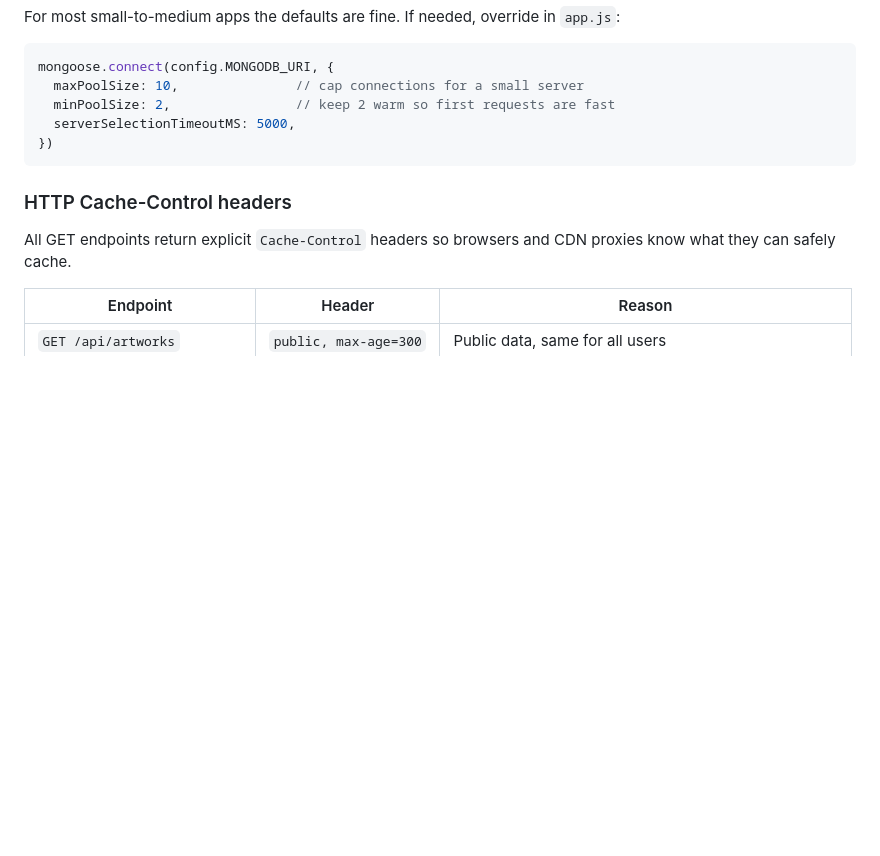
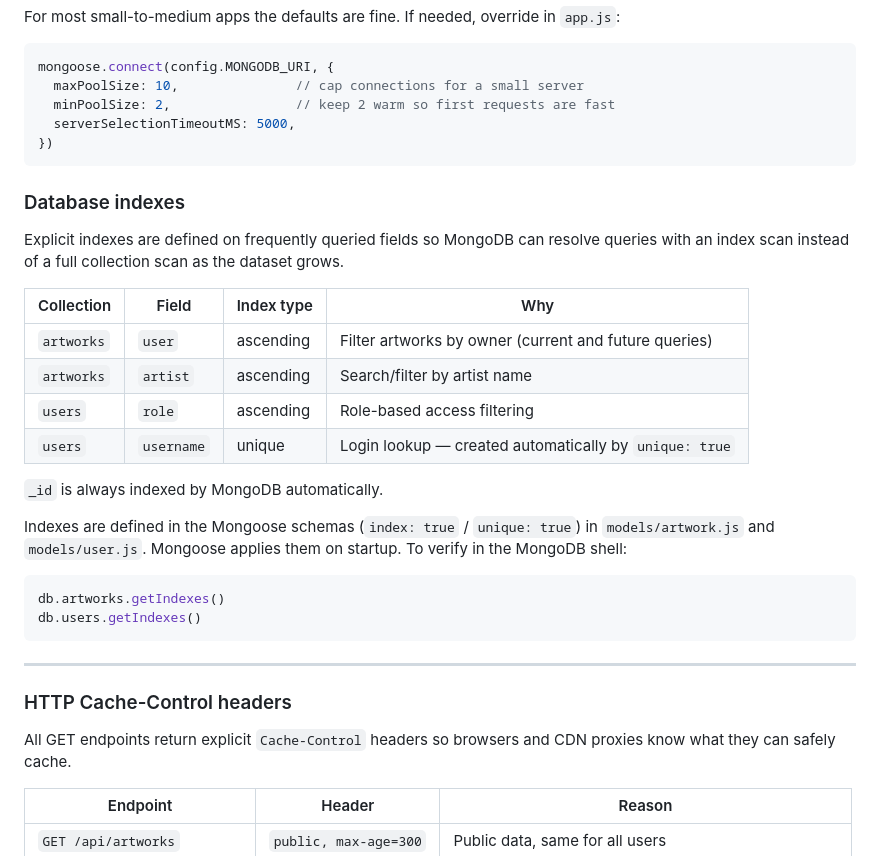
Before and after one commit to vsvala/Art_Club_back, a Markdown page: README.md, the part around the change. Drawn GitHub-style; blank space fills up the shorter version.

Commit message:
docs(readme): document database indexes and rate limiting

````diff
--- a/README.md
+++ b/README.md
@@ -228,6 +228,28 @@ mongoose.connect(config.MONGODB_URI, {
 })
 ```
 
+### Database indexes
+
+Explicit indexes are defined on frequently queried fields so MongoDB can resolve queries with an index scan instead of a full collection scan as the dataset grows.
+
+| Collection | Field | Index type | Why |
+|---|---|---|---|
+| `artworks` | `user` | ascending | Filter artworks by owner (current and future queries) |
+| `artworks` | `artist` | ascending | Search/filter by artist name |
+| `users` | `role` | ascending | Role-based access filtering |
+| `users` | `username` | unique | Login lookup — created automatically by `unique: true` |
+
+`_id` is always indexed by MongoDB automatically.
+
+Indexes are defined in the Mongoose schemas (`index: true` / `unique: true`) in `models/artwork.js` and `models/user.js`. Mongoose applies them on startup. To verify in the MongoDB shell:
+
+```js
+db.artworks.getIndexes()
+db.users.getIndexes()
+```
+
+---
+
 ### HTTP Cache-Control headers
 
 All GET endpoints return explicit `Cache-Control` headers so browsers and CDN proxies know what they can safely cache.
````
